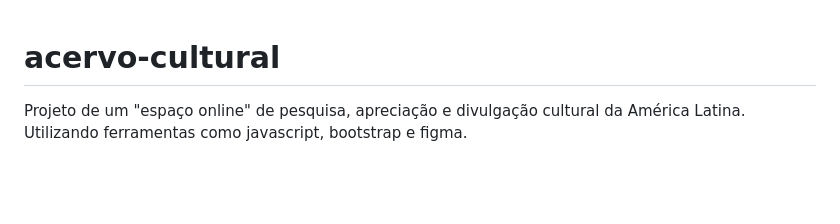
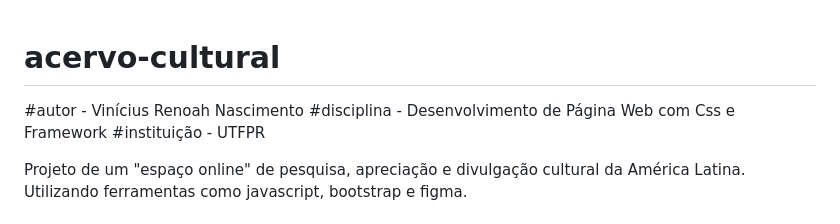
Before and after one commit to vrenoah01/acervo-cultural, a Markdown page: README.md, the part around the change. GitHub-like rendering; blank space fills up the shorter version.

Commit message:
Update README with author and project details
Added author, discipline, and institution information.

```diff
--- a/README.md
+++ b/README.md
@@ -1,4 +1,10 @@
 # acervo-cultural
+
+#autor - Vinícius Renoah Nascimento
+#disciplina - Desenvolvimento de Página Web com Css e Framework
+#instituição - UTFPR
+
+
 Projeto de um "espaço online" de pesquisa, apreciação e divulgação cultural da América Latina. Utilizando ferramentas como javascript, bootstrap e figma.
 
 # 📖 Checklist | Indicadores de Desempenho (ID) dos Resultados de Aprendizagem (RA)
```
